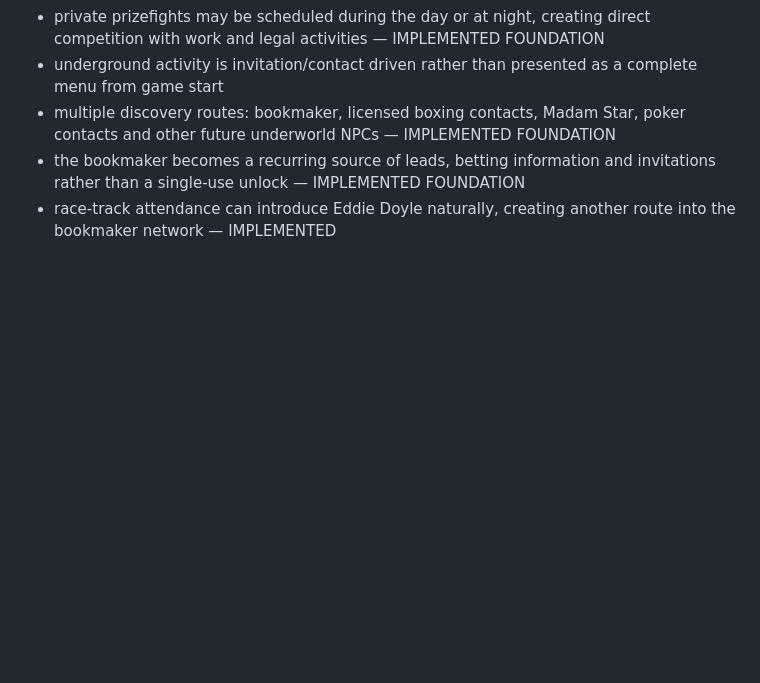
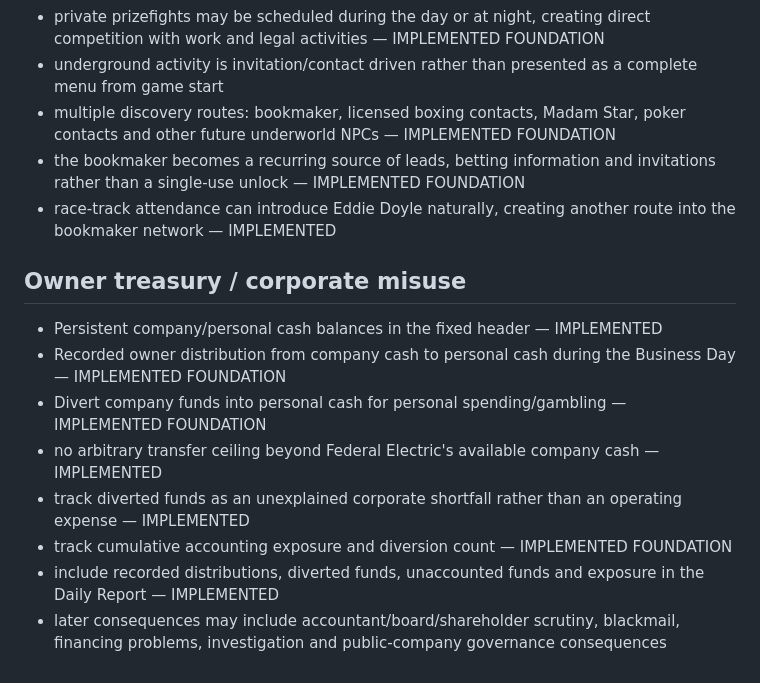
Before and after one commit to dereksparks1982/continentalelectric, a Markdown page: ROADMAP.md, the part around the change. GitHub-like rendering; blank space fills up the shorter version.

Commit message:
Add corporate misuse roadmap

```diff
--- a/ROADMAP.md
+++ b/ROADMAP.md
@@ -276,3 +276,15 @@ Stock purchases are not merely score-like investments. Shares represent ownershi
 - multiple discovery routes: bookmaker, licensed boxing contacts, Madam Star, poker contacts and other future underworld NPCs — IMPLEMENTED FOUNDATION
 - the bookmaker becomes a recurring source of leads, betting information and invitations rather than a single-use unlock — IMPLEMENTED FOUNDATION
 - race-track attendance can introduce Eddie Doyle naturally, creating another route into the bookmaker network — IMPLEMENTED
+
+
+## Owner treasury / corporate misuse
+
+- Persistent company/personal cash balances in the fixed header — IMPLEMENTED
+- Recorded owner distribution from company cash to personal cash during the Business Day — IMPLEMENTED FOUNDATION
+- Divert company funds into personal cash for personal spending/gambling — IMPLEMENTED FOUNDATION
+- no arbitrary transfer ceiling beyond Federal Electric's available company cash — IMPLEMENTED
+- track diverted funds as an unexplained corporate shortfall rather than an operating expense — IMPLEMENTED
+- track cumulative accounting exposure and diversion count — IMPLEMENTED FOUNDATION
+- include recorded distributions, diverted funds, unaccounted funds and exposure in the Daily Report — IMPLEMENTED
+- later consequences may include accountant/board/shareholder scrutiny, blackmail, financing problems, investigation and public-company governance consequences
```
